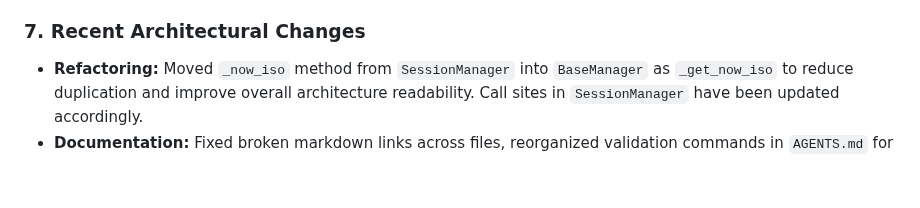
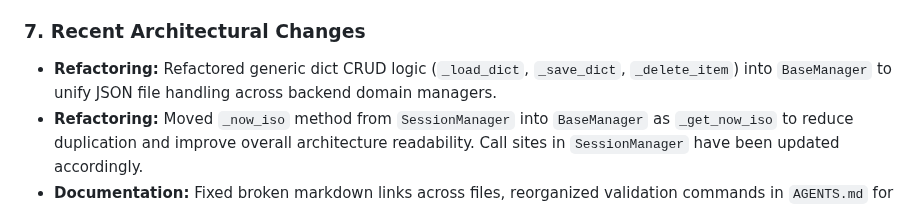
Before and after one commit to Helloguys3324/orchestratot, a Markdown page: docs/ARCHITECTURE_STATE.md, the part around the change. Rendered like a GitHub page; blank space fills up the shorter version.

Commit message:
Update architecture state to reflect dictionary CRUD refactor
- Recorded the refactoring of generic dict CRUD logic into BaseManager in docs/ARCHITECTURE_STATE.md

```diff
--- a/docs/ARCHITECTURE_STATE.md
+++ b/docs/ARCHITECTURE_STATE.md
@@ -59,6 +59,7 @@ The repository is structured into the following directories:
 - **Emergency Stop:** The `AUTOPILOT_STOP` file acts as an emergency stop signal; automation must immediately halt and the file must not be removed.
 
 ### 7. Recent Architectural Changes
+- **Refactoring:** Refactored generic dict CRUD logic (`_load_dict`, `_save_dict`, `_delete_item`) into `BaseManager` to unify JSON file handling across backend domain managers.
 - **Refactoring:** Moved `_now_iso` method from `SessionManager` into `BaseManager` as `_get_now_iso` to reduce duplication and improve overall architecture readability. Call sites in `SessionManager` have been updated accordingly.
 - **Documentation:** Fixed broken markdown links across files, reorganized validation commands in `AGENTS.md` for consistency, and improved the visibility of GitHub Actions troubleshooting notes.
 - **Documentation:** Added `python .github/scripts/guard_ai_workflows.py` to the validation instruction block in `AGENTS.md` to ensure consistency with `README.md` and `LOCAL_DEVELOPMENT.md`.
```
